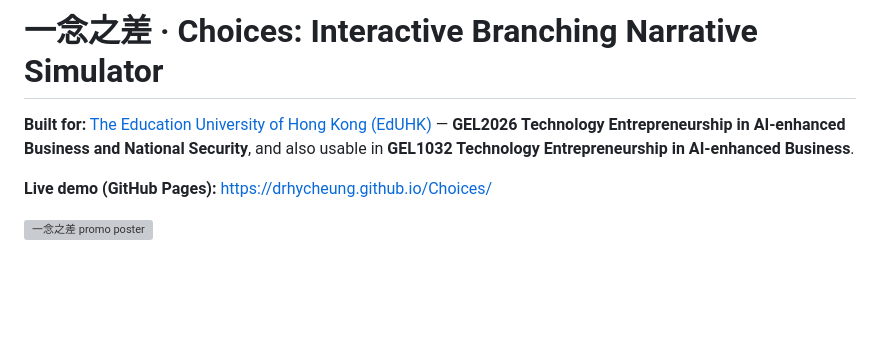
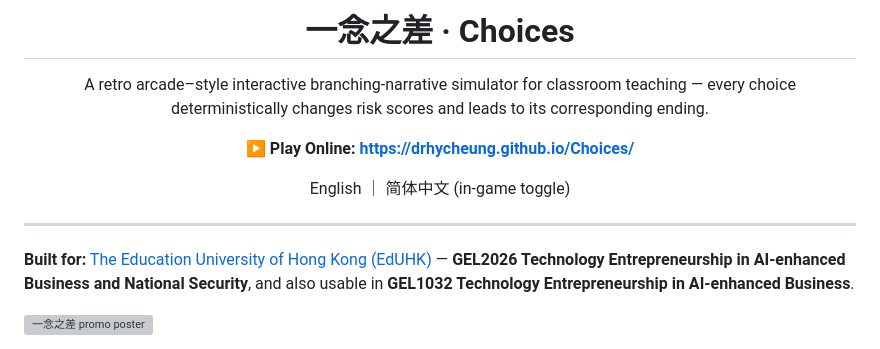
Before and after one commit to drhycheung/Choices, a Markdown page: README.md, the part around the change. Rendered like a GitHub page; blank space fills up the shorter version; grey boxes are pictures that could not be loaded.

Commit message:
docs: restructure README title block to follow SandSamsara header format (centered, name · 中文, Play Online, language line)

```diff
--- a/README.md
+++ b/README.md
@@ -1,8 +1,18 @@
-# 一念之差 · Choices: Interactive Branching Narrative Simulator
+<div align="center">
+
+# 一念之差 · Choices
+
+A retro arcade–style interactive branching-narrative simulator for classroom teaching — every choice deterministically changes risk scores and leads to its corresponding ending.
+
+**▶ Play Online: <https://drhycheung.github.io/Choices/>**
+
+English ｜ 简体中文 (in-game toggle)
+
+</div>
+
+---
 
 **Built for:** [The Education University of Hong Kong (EdUHK)](https://www.eduhk.hk) — **GEL2026 Technology Entrepreneurship in AI-enhanced Business and National Security**, and also usable in **GEL1032 Technology Entrepreneurship in AI-enhanced Business**.
-
-**Live demo (GitHub Pages):** https://drhycheung.github.io/Choices/
 
 ![一念之差 promo poster](docs/cover.png)
 
```
